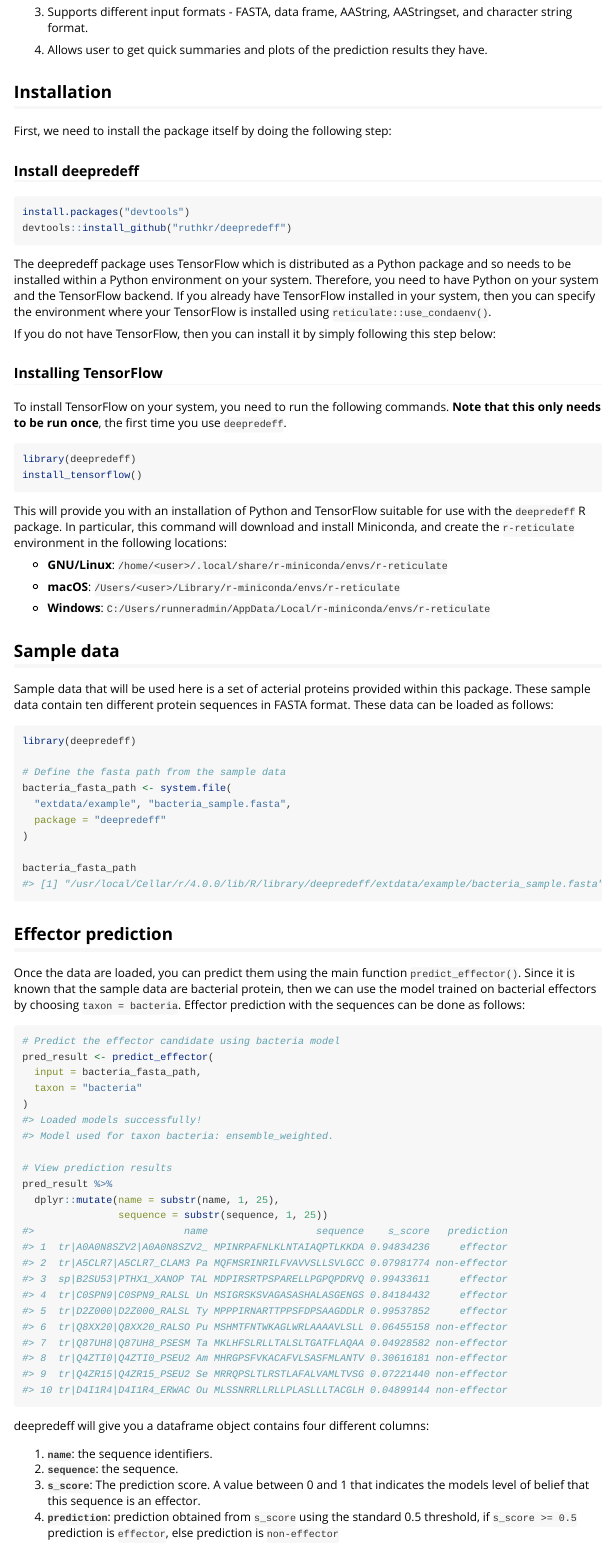
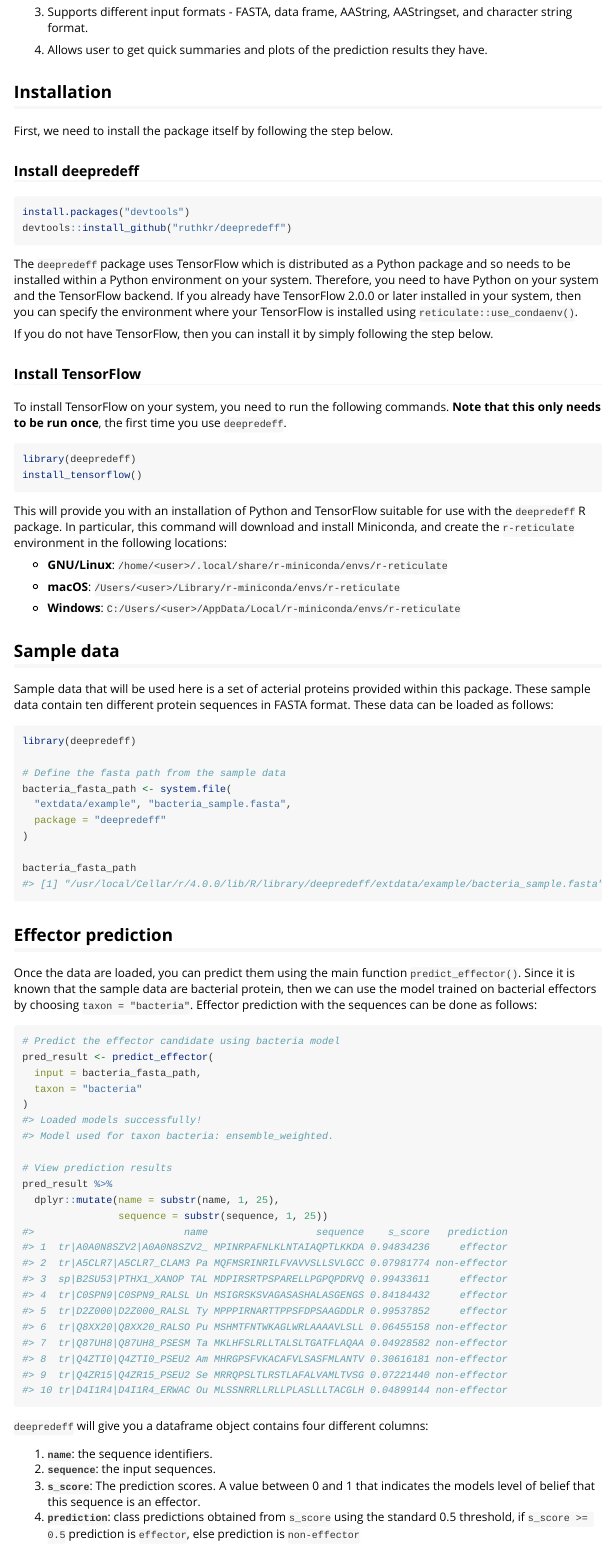
Before and after one commit to ruthkr/deepredeff, an R Markdown document (vignettes/overview.Rmd): the page in a window 1100 px wide, from 220 px down. Rendered offline with R 4.5, knitr and Pandoc, with nearby package versions.

Commit message:
updated vignettes

````diff
--- a/vignettes/overview.Rmd
+++ b/vignettes/overview.Rmd
@@ -24,13 +24,12 @@
 
-2. Supports different input formats - FASTA, data frame, AAString, AAStringset, and character string format.
+3. Supports different input formats - FASTA, data frame, AAString, AAStringset, and character string format.
 
-3. Allows user to get quick summaries and plots of the prediction results they have.
-
+4. Allows user to get quick summaries and plots of the prediction results they have.
 
 
 ## Installation
 
-First, we need to install the package itself by doing the following step:
+First, we need to install the package itself by following the step below.
 
 ### Install deepredeff
 
@@ -39,11 +38,11 @@
 devtools::install_github("ruthkr/deepredeff")
 ```
 
-The deepredeff package uses TensorFlow which is distributed as a Python package and so needs to be installed within a Python environment on your system. Therefore, you need to have Python on your system and the TensorFlow backend. If you already have TensorFlow installed in your system, then you can specify the environment where your TensorFlow is installed using `reticulate::use_condaenv()`.
+The `deepredeff` package uses TensorFlow which is distributed as a Python package and so needs to be installed within a Python environment on your system. Therefore, you need to have Python on your system and the TensorFlow backend. If you already have TensorFlow 2.0.0 or later installed in your system, then you can specify the environment where your TensorFlow is installed using `reticulate::use_condaenv()`.
 
-If you do not have TensorFlow, then you can install it by simply following this step below:
+If you do not have TensorFlow, then you can install it by simply following the step below.
 
-### Installing TensorFlow
+### Install TensorFlow
 
 To install TensorFlow on your system, you need to run the following commands. **Note that this only needs to be run once**, the first time you use `deepredeff`.
 
@@ -57,7 +56,7 @@
 
 - **macOS**: `/Users/<user>/Library/r-miniconda/envs/r-reticulate`
 
-- **Windows**: `C:/Users/runneradmin/AppData/Local/r-miniconda/envs/r-reticulate`
+- **Windows**: `C:/Users/<user>/AppData/Local/r-miniconda/envs/r-reticulate`
 
 ## Sample data
 
@@ -78,7 +77,7 @@
 
 ## Effector prediction
 
-Once the data are loaded, you can predict them using the main function `predict_effector()`. Since it is known that the sample data are bacterial protein, then we can use the model trained on bacterial effectors by choosing `taxon = bacteria`.  Effector prediction with the sequences can be done as follows:
+Once the data are loaded, you can predict them using the main function `predict_effector()`. Since it is known that the sample data are bacterial protein, then we can use the model trained on bacterial effectors by choosing `taxon = "bacteria"`.  Effector prediction with the sequences can be done as follows:
 
 ```r
 # Predict the effector candidate using bacteria model
@@ -106,16 +105,16 @@
 #> 10 tr|D4I1R4|D4I1R4_ERWAC Ou MLSSNRRLLRLLPLASLLLTACGLH 0.04899144 non-effector
 ```
 
-deepredeff will give you a dataframe object contains four different columns:
+`deepredeff` will give you a dataframe object contains four different columns:
 
-1. **`name`**:  the sequence identifiers.
-2. **`sequence`**: the sequence.
-3. **`s_score`**: The prediction score. A value between 0 and 1 that indicates the models level of belief that this sequence is an effector.
-4. **`prediction`**: prediction obtained from `s_score` using the standard 0.5 threshold, if `s_score >= 0.5` prediction is `effector`, else prediction is `non-effector`
+1. **`name`**: the sequence identifiers.
+2. **`sequence`**: the input sequences.
+3. **`s_score`**: The prediction scores. A value between 0 and 1 that indicates the models level of belief that this sequence is an effector.
+4. **`prediction`**: class predictions obtained from `s_score` using the standard 0.5 threshold, if `s_score >= 0.5` prediction is `effector`, else prediction is `non-effector`
 
 ## Summary and plot
 
-After getting the prediction results, you can see information on all the prediction results as a whole by running `summary()`.
+After getting the prediction results, you can see information on all the prediction results as a whole by running `summary()`:
 
 ```r
 summary(pred_result)
````
Also changed, not shown: vignettes/predict.Rmd (+16 -23 lines), vignettes/overview.Rmd (4 more changed lines).
